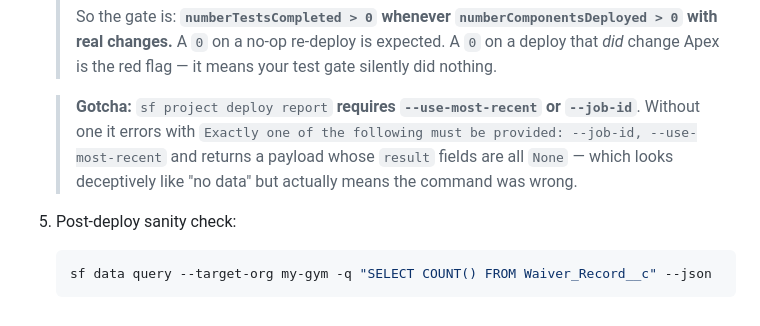
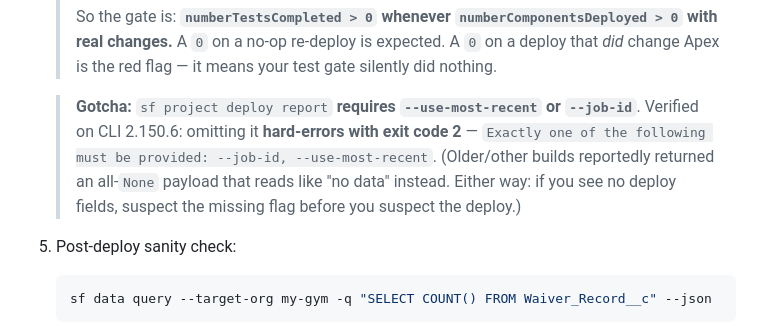
Before and after one commit to chicken-tights-labs/sf-headless-crm, a Markdown page: docs/WORKFLOW.md, the part around the change. Drawn GitHub-style.

Commit message:
docs(WORKFLOW): correct --use-most-recent gotcha to match observed CLI behavior
Verified on CLI 2.150.6: omitting --use-most-recent hard-errors with exit
code 2, it does not return an all-None payload as previously documented.
Documented the observed behavior and flagged the older behavior as reported.

````diff
--- a/docs/WORKFLOW.md
+++ b/docs/WORKFLOW.md
@@ -112,10 +112,12 @@ After PR merges to `main`:
    > *did* change Apex is the red flag — it means your test gate silently did nothing.
 
    > **Gotcha:** `sf project deploy report` **requires `--use-most-recent` or
-   > `--job-id`**. Without one it errors with
-   > `Exactly one of the following must be provided: --job-id, --use-most-recent`
-   > and returns a payload whose `result` fields are all `None` — which looks
-   > deceptively like "no data" but actually means the command was wrong.
+   > `--job-id`**. Verified on CLI 2.150.6: omitting it **hard-errors with exit
+   > code 2** —
+   > `Exactly one of the following must be provided: --job-id, --use-most-recent`.
+   > (Older/other builds reportedly returned an all-`None` payload that reads like
+   > "no data" instead. Either way: if you see no deploy fields, suspect the missing
+   > flag before you suspect the deploy.)
 5. Post-deploy sanity check:
    ```bash
    sf data query --target-org my-gym -q "SELECT COUNT() FROM Waiver_Record__c" --json
````
